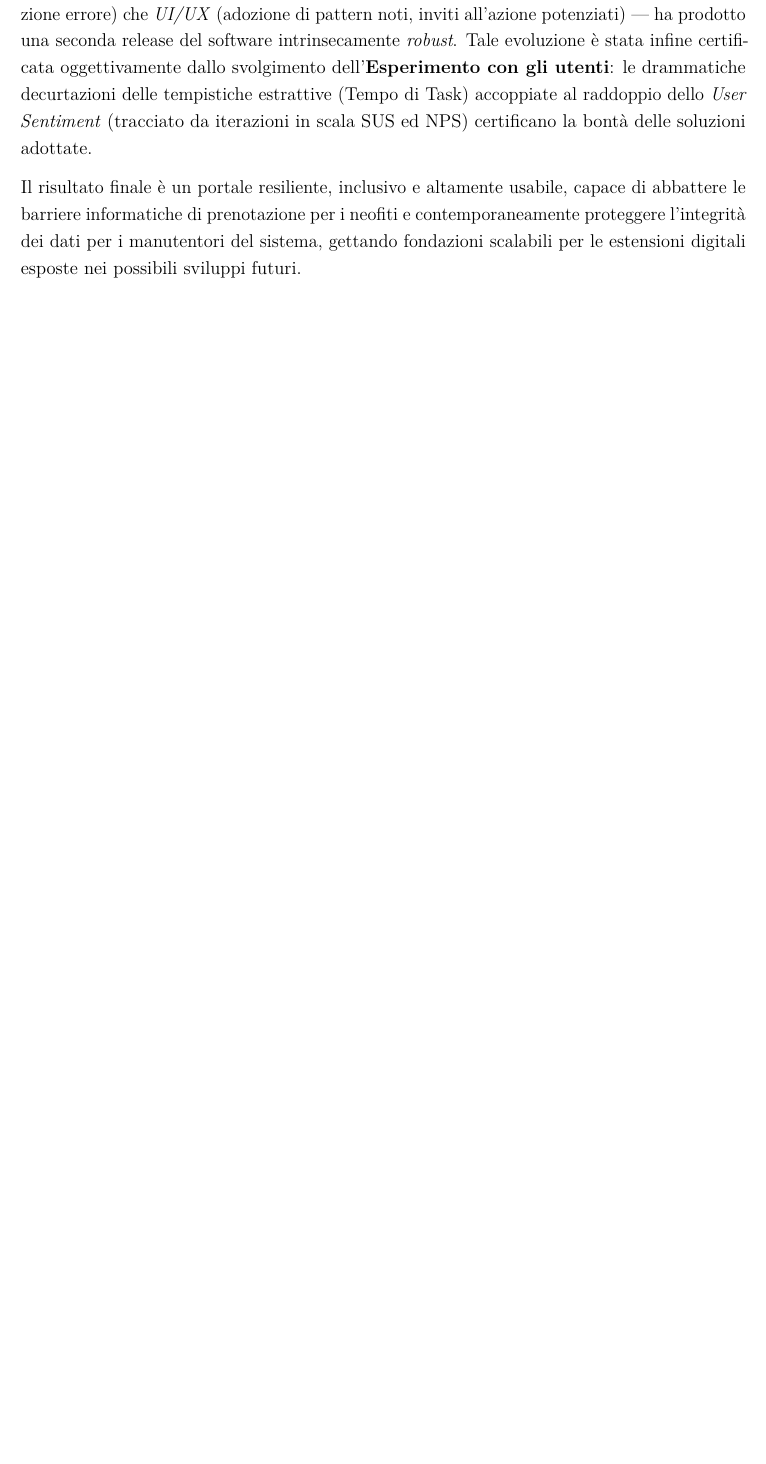
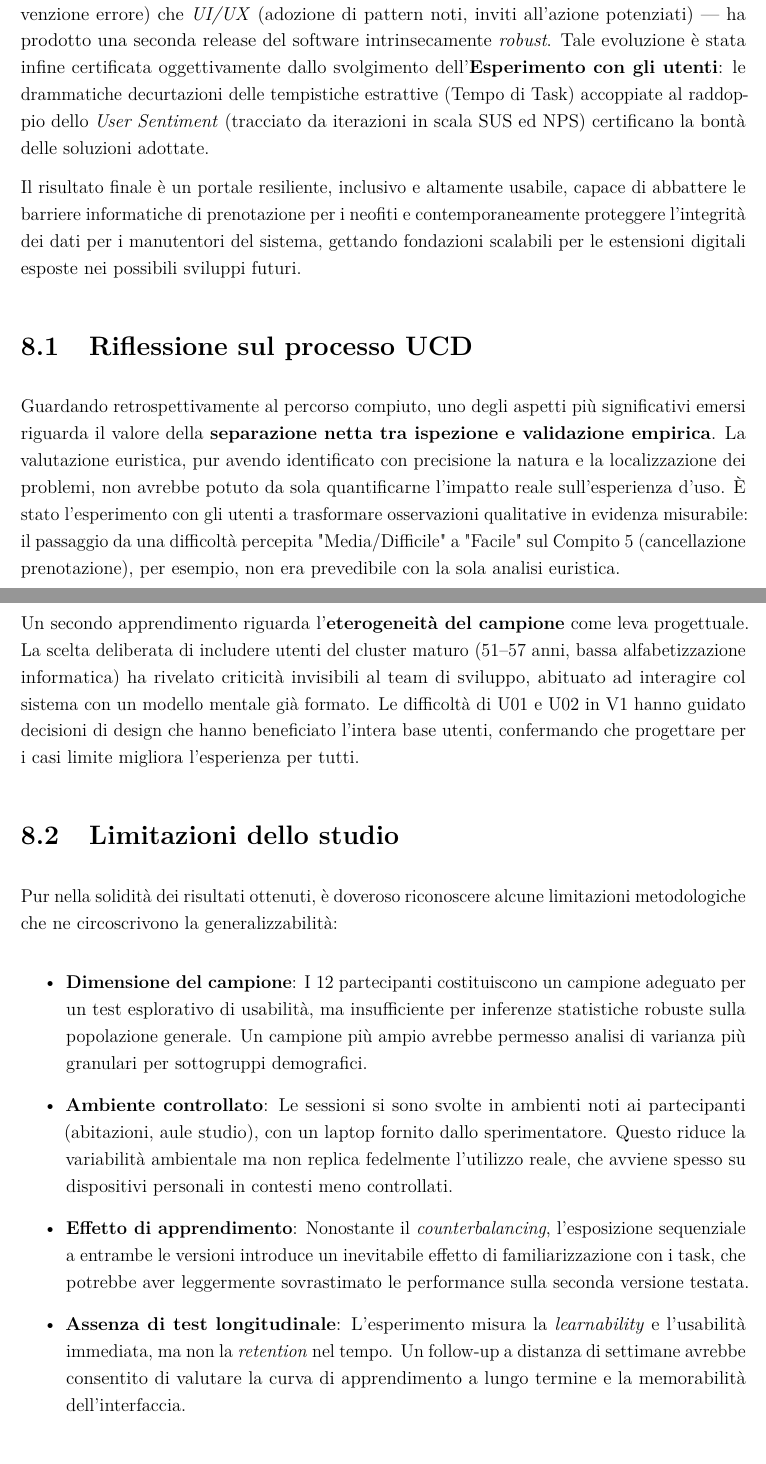
Before and after one commit to Gl0rGl0/GuidedTours, a LaTeX document (docs/elaborato_aggiornato/IPC/main.tex, which reads docs/elaborato_aggiornato/IPC/capitoli/08_conclusioni.tex): part of page 98 of 98 before the commit and two parts of pages 99 and 100 of 101 after it, the two joined at a grey line, cut so that both start at the same text, the shorter picture padded with empty space. Compiled offline with pdfLaTeX.

Commit message:
allungato 8-conclusioni

```diff
--- a/docs/elaborato_aggiornato/IPC/capitoli/08_conclusioni.tex
+++ b/docs/elaborato_aggiornato/IPC/capitoli/08_conclusioni.tex
@@ -5,7 +5,27 @@ Il progetto \textit{Guided Tours} nasce dall'esigenza di gestire in maniera snel
 
 Nel corso dei capitoli si è attraversato l'intero processo di User-Centered Design (UCD). Dalla definizione stringente del \textbf{Profilo Utente} all'individuazione formale \textit{inspection-based} dei colli di bottiglia (tramite \textbf{Valutazione Euristica}), è emerso quanto l'implementazione originale presentasse lacune sia logiche che prestazionali.
 
-Il massiccio intervento di \textbf{Riprogettazione} --- sia Architetturale (flussi di convalida, prevezione errore) che \textit{UI/UX} (adozione di pattern noti, inviti all'azione potenziati) --- ha prodotto una seconda release del software intrinsecamente \textit{robust}.
+Il massiccio intervento di \textbf{Riprogettazione} --- sia Architetturale (flussi di convalida, prevenzione errore) che \textit{UI/UX} (adozione di pattern noti, inviti all'azione potenziati) --- ha prodotto una seconda release del software intrinsecamente \textit{robust}.
 Tale evoluzione è stata infine certificata oggettivamente dallo svolgimento dell'\textbf{Esperimento con gli utenti}: le drammatiche decurtazioni delle tempistiche estrattive (Tempo di Task) accoppiate al raddoppio dello \textit{User Sentiment} (tracciato da iterazioni in scala SUS ed NPS) certificano la bontà delle soluzioni adottate.
 
 Il risultato finale è un portale resiliente, inclusivo e altamente usabile, capace di abbattere le barriere informatiche di prenotazione per i neofiti e contemporaneamente proteggere l'integrità dei dati per i manutentori del sistema, gettando fondazioni scalabili per le estensioni digitali esposte nei possibili sviluppi futuri.
+
+\section{Riflessione sul processo UCD}
+
+Guardando retrospettivamente al percorso compiuto, uno degli aspetti più significativi emersi riguarda il valore della \textbf{separazione netta tra ispezione e validazione empirica}. La valutazione euristica, pur avendo identificato con precisione la natura e la localizzazione dei problemi, non avrebbe potuto da sola quantificarne l'impatto reale sull'esperienza d'uso. È stato l'esperimento con gli utenti a trasformare osservazioni qualitative in evidenza misurabile: il passaggio da una difficoltà percepita "Media/Difficile" a "Facile" sul Compito 5 (cancellazione prenotazione), per esempio, non era prevedibile con la sola analisi euristica.
+
+Un secondo apprendimento riguarda l'\textbf{eterogeneità del campione} come leva progettuale. La scelta deliberata di includere utenti del cluster maturo (51--57 anni, bassa alfabetizzazione informatica) ha rivelato criticità invisibili al team di sviluppo, abituato ad interagire col sistema con un modello mentale già formato. Le difficoltà di U01 e U02 in V1 hanno guidato decisioni di design che hanno beneficiato l'intera base utenti, confermando che progettare per i casi limite migliora l'esperienza per tutti.
+
+\section{Limitazioni dello studio}
+
+Pur nella solidità dei risultati ottenuti, è doveroso riconoscere alcune limitazioni metodologiche che ne circoscrivono la generalizzabilità:
+
+\begin{itemize}
+    \item \textbf{Dimensione del campione}: I 12 partecipanti costituiscono un campione adeguato per un test esplorativo di usabilità, ma insufficiente per inferenze statistiche robuste sulla popolazione generale. Un campione più ampio avrebbe permesso analisi di varianza più granulari per sottogruppi demografici.
+
+    \item \textbf{Ambiente controllato}: Le sessioni si sono svolte in ambienti noti ai partecipanti (abitazioni, aule studio), con un laptop fornito dallo sperimentatore. Questo riduce la variabilità ambientale ma non replica fedelmente l'utilizzo reale, che avviene spesso su dispositivi personali in contesti meno controllati.
+
+    \item \textbf{Effetto di apprendimento}: Nonostante il \textit{counterbalancing}, l'esposizione sequenziale a entrambe le versioni introduce un inevitabile effetto di familiarizzazione con i task, che potrebbe aver leggermente sovrastimato le performance sulla seconda versione testata.
+
+    \item \textbf{Assenza di test longitudinale}: L'esperimento misura la \textit{learnability} e l'usabilità immediata, ma non la \textit{retention} nel tempo. Un follow-up a distanza di settimane avrebbe consentito di valutare la curva di apprendimento a lungo termine e la memorabilità dell'interfaccia.
+\end{itemize}
```
Also changed, not shown: docs/elaborato_aggiornato/IPC/capitoli/08_conclusioni.tex (6 more changed lines).
